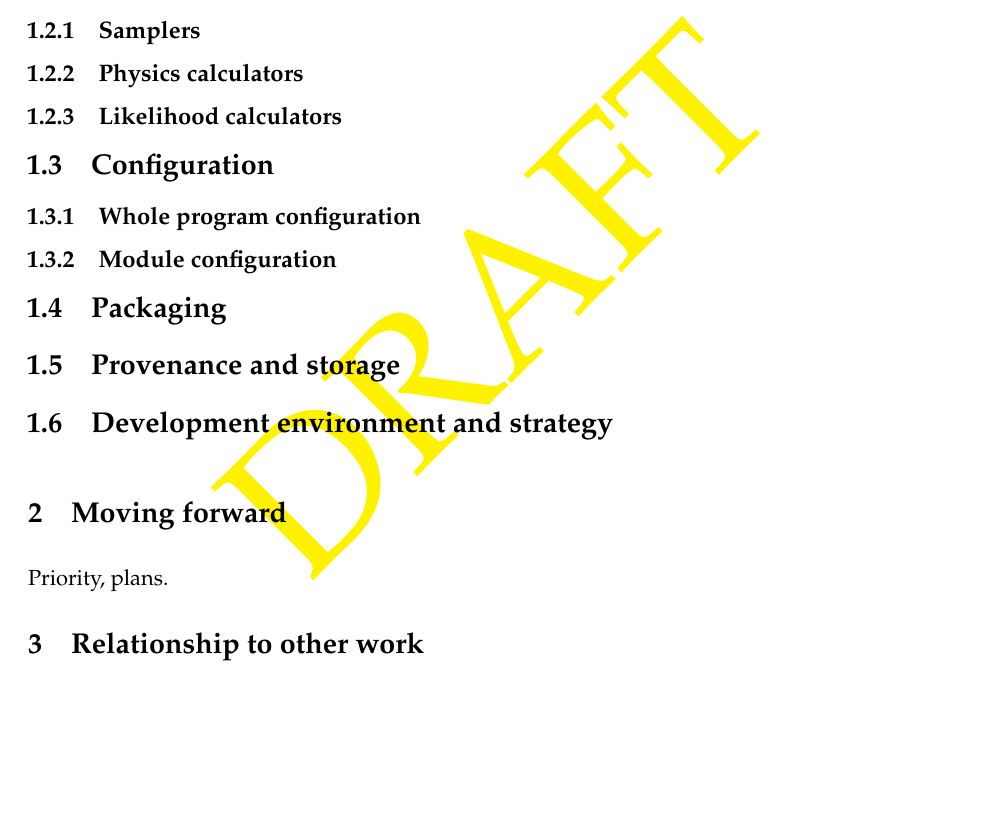
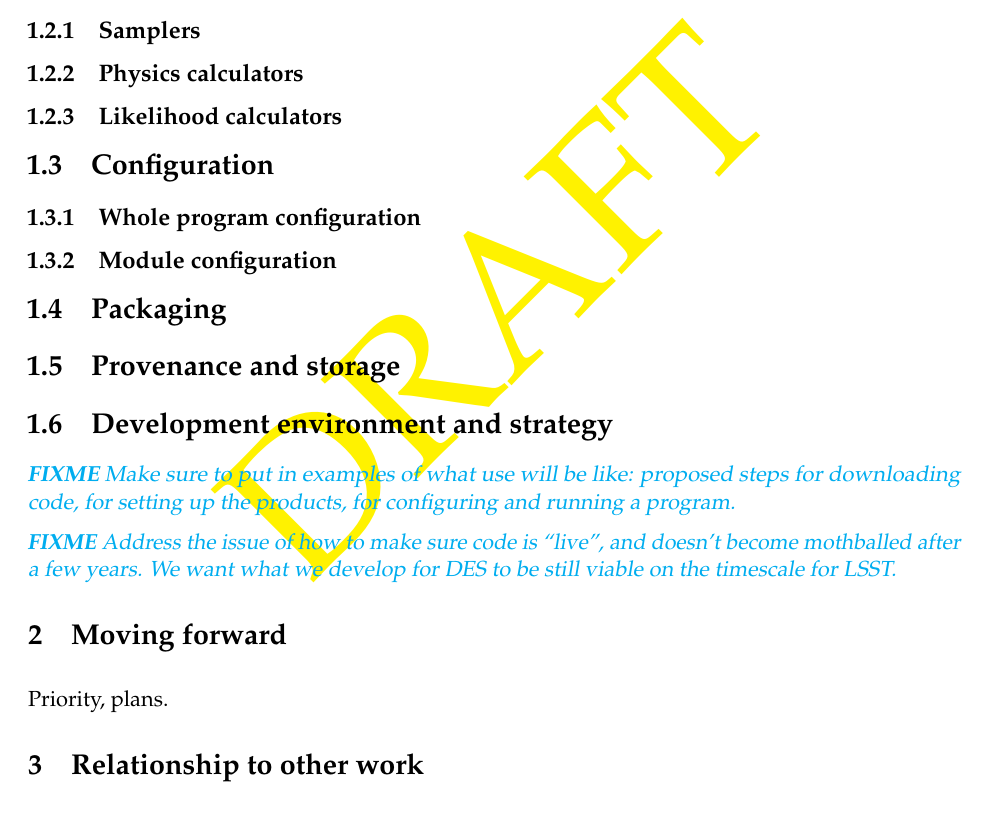
Before and after one commit to joezuntz/cosmosis, a LaTeX document (doc/cosmosis-design.tex): part of page 3 of 3, cut so that both start at the same text, the shorter picture padded with empty space. Compiled offline with pdfLaTeX.

Commit message:
Checkpoint

```diff
--- a/doc/cosmosis-design.tex
+++ b/doc/cosmosis-design.tex
@@ -322,6 +322,18 @@ configuration mechanism.
 % \subsubsection{Resulting rules and conventions}
 % blah.
 
+\begin{fixme}
+  Make sure to put in examples of what use will be like: proposed steps
+  for downloading code, for setting up the products, for configuring and
+  running a program.
+\end{fixme}
+
+\begin{fixme}
+  Address the issue of how to make sure code is ``live'', and doesn't
+  become mothballed after a few years. We want what we develop for DES
+  to be still viable on the timescale for LSST.
+\end{fixme}
+
 \chapter{Moving forward}
 
 Priority, plans.
```
